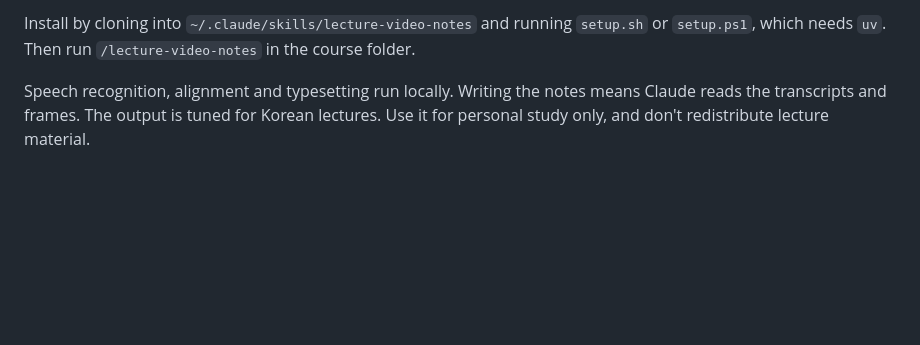
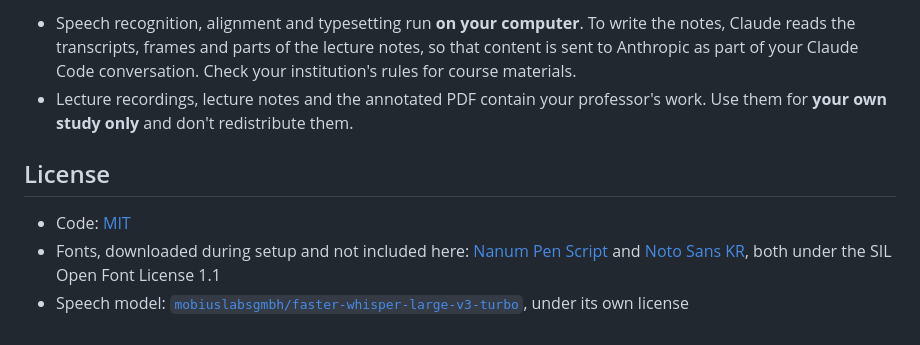
Before and after one commit to laufemj/inkstamp, a Markdown page: README.md, the part around one of its changes. Rendered like a GitHub page; blank space fills up the shorter version.

```diff
--- a/README.md
+++ b/README.md
@@ -80,4 +105,9 @@ A Claude Code skill that turns iPad screen recordings of a lecture into an annot
 
-Install by cloning into `~/.claude/skills/lecture-video-notes` and running `setup.sh` or `setup.ps1`, which needs `uv`. Then run `/lecture-video-notes` in the course folder.
+- Speech recognition, alignment and typesetting run **on your computer**. To write the notes, Claude reads the transcripts, frames and parts of the lecture notes, so that content is sent to Anthropic as part of your Claude Code conversation. Check your institution's rules for course materials.
+- Lecture recordings, lecture notes and the annotated PDF contain your professor's work. Use them for **your own study only** and don't redistribute them.
 
-Speech recognition, alignment and typesetting run locally. Writing the notes means Claude reads the transcripts and frames. The output is tuned for Korean lectures. Use it for personal study only, and don't redistribute lecture material.
+## License
+
+- Code: [MIT](LICENSE)
+- Fonts, downloaded during setup and not included here: [Nanum Pen Script](https://fonts.google.com/specimen/Nanum+Pen+Script) and [Noto Sans KR](https://fonts.google.com/noto/specimen/Noto+Sans+KR), both under the SIL Open Font License 1.1
+- Speech model: [`mobiuslabsgmbh/faster-whisper-large-v3-turbo`](https://huggingface.co/mobiuslabsgmbh/faster-whisper-large-v3-turbo), under its own license
```
Also changed, not shown: other parts of README.md (+75 -50 lines), references/job_fields.md (+2 -0 lines), docs/demo.png (added), 3 other files.
